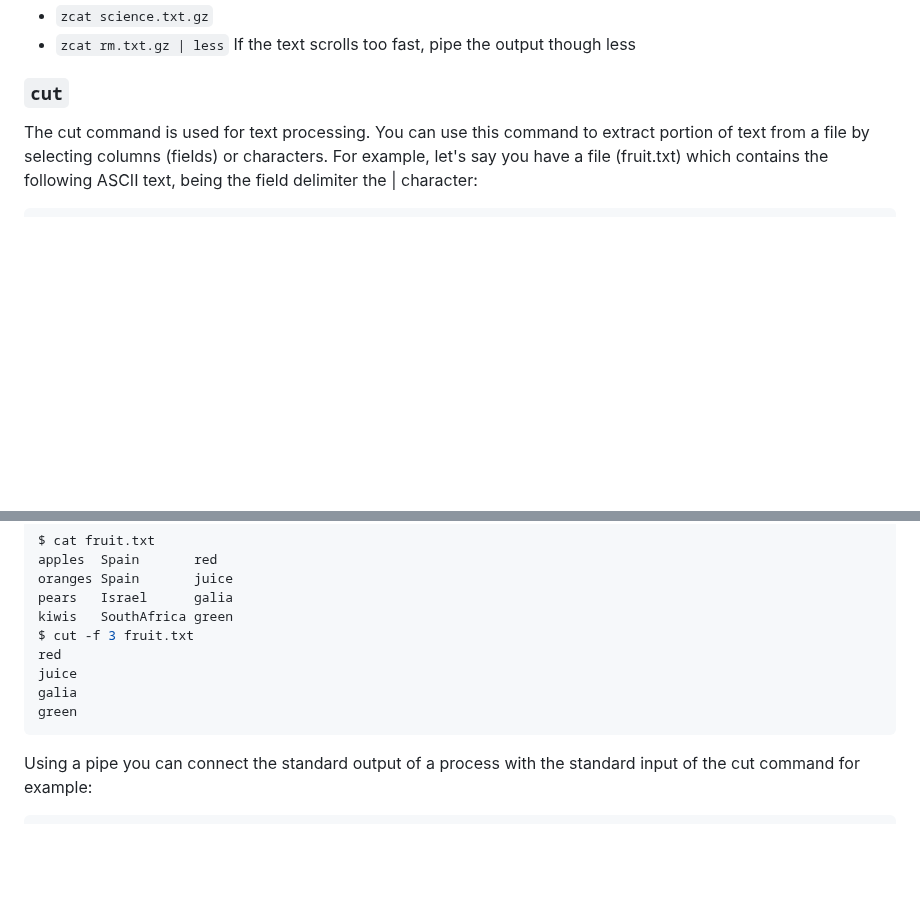
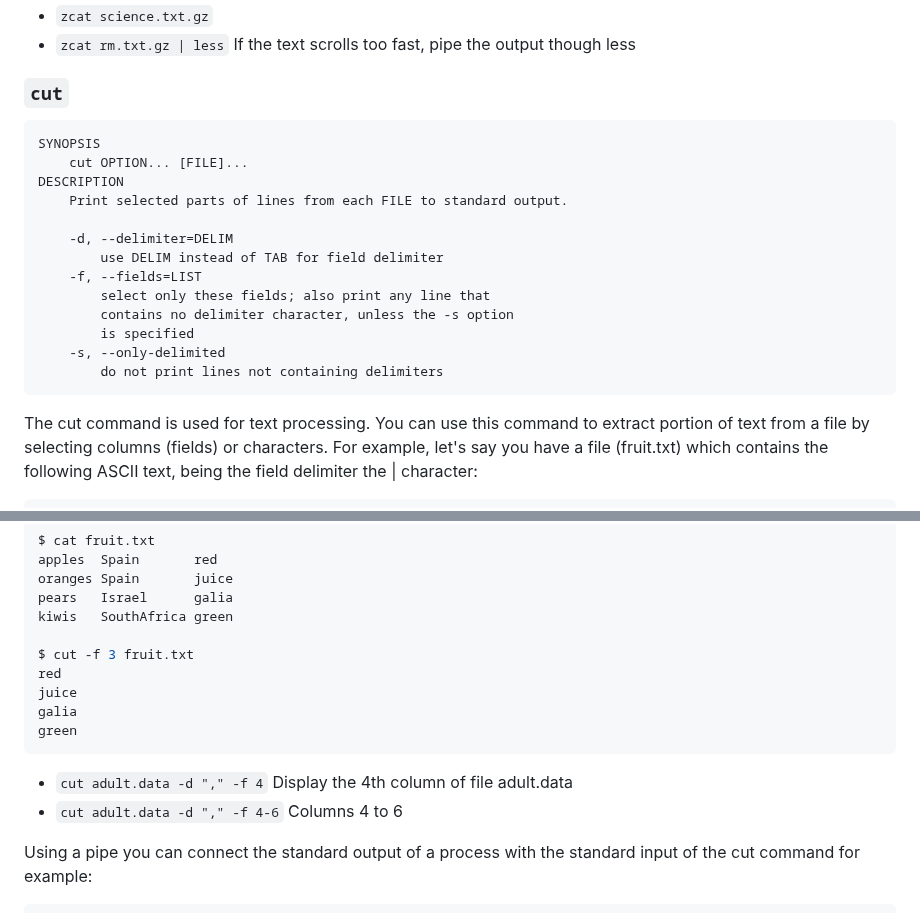
Before and after one commit to Deya-B/Linux_Python_DB, a Markdown page: Linux/Linux_AdvancedCommands.md, 2 parts joined by grey strips. Rendered like a GitHub page; blank space fills up the shorter version.

````diff
--- a/Linux/Linux_AdvancedCommands.md
+++ b/Linux/Linux_AdvancedCommands.md
@@ -218,6 +218,21 @@ zcat will read gzipped files without needing to uncompress them first.
   * ```zcat rm.txt.gz | less``` If the text scrolls too fast, pipe the output though less
 
 ### `cut` <a name="cut"></a>
+```
+SYNOPSIS
+    cut OPTION... [FILE]...
+DESCRIPTION
+    Print selected parts of lines from each FILE to standard output.
+
+    -d, --delimiter=DELIM
+        use DELIM instead of TAB for field delimiter
+    -f, --fields=LIST
+        select only these fields; also print any line that
+        contains no delimiter character, unless the -s option
+        is specified
+    -s, --only-delimited
+        do not print lines not containing delimiters
+```
 The cut command is used for text processing.
 You can use this command to extract portion of text from a file by selecting columns (fields) or characters.
 For example, let's say you have a file (fruit.txt) which contains the following ASCII text, being the field delimiter the | character:
@@ -237,12 +252,17 @@ apples	Spain		red
 oranges	Spain		juice
 pears	Israel		galia
 kiwis	SouthAfrica	green
+
 $ cut -f 3 fruit.txt
 red
 juice
 galia
 green
 ```
+
+  * ```cut adult.data -d "," -f 4``` Display the 4th column of file adult.data
+  * ```cut adult.data -d "," -f 4-6``` Columns 4 to 6
+
 Using a pipe you can connect the standard output of a process with the standard input of the cut command for example:
 ``` sh
 ls -l | cut -d' ' -f2,4
````
